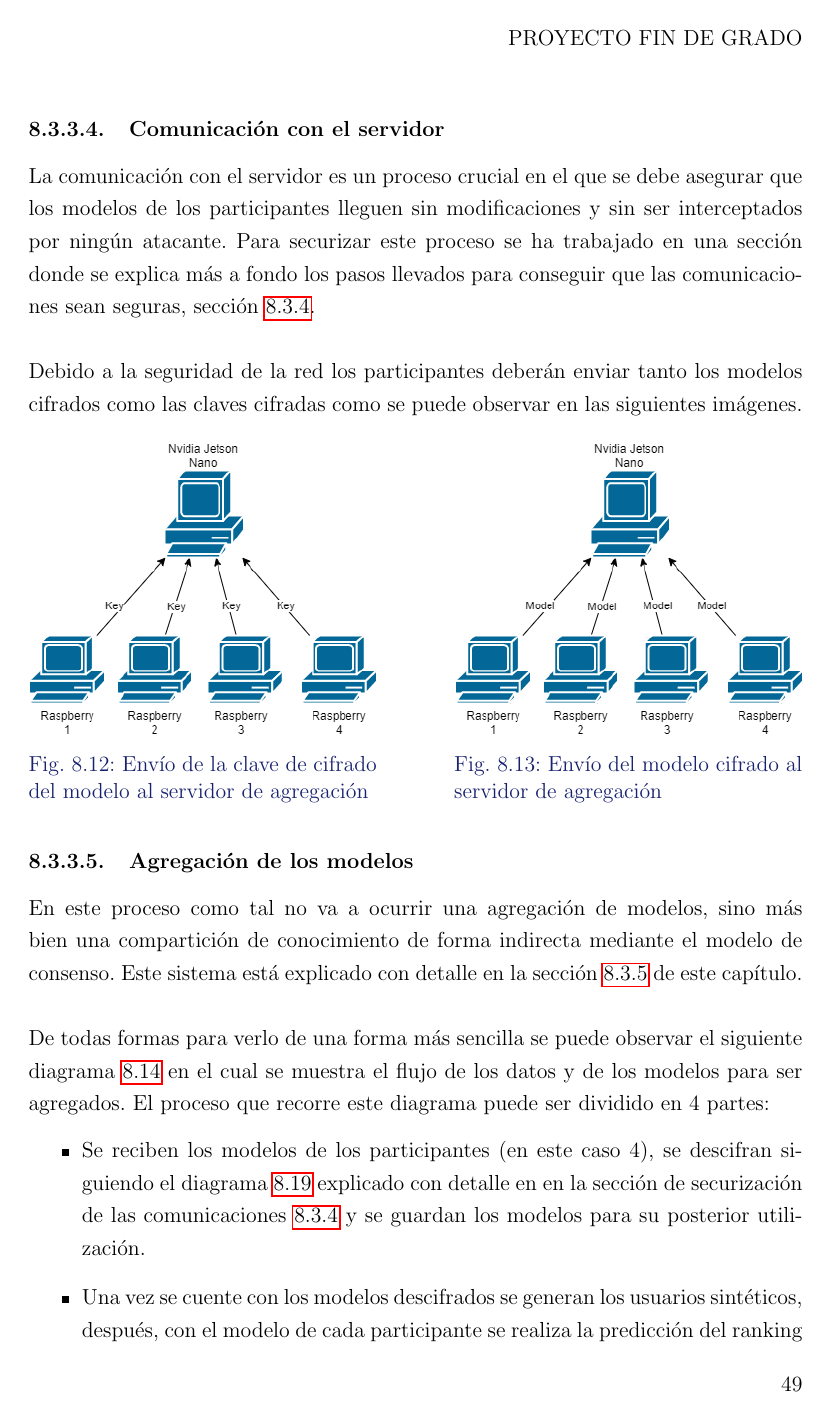
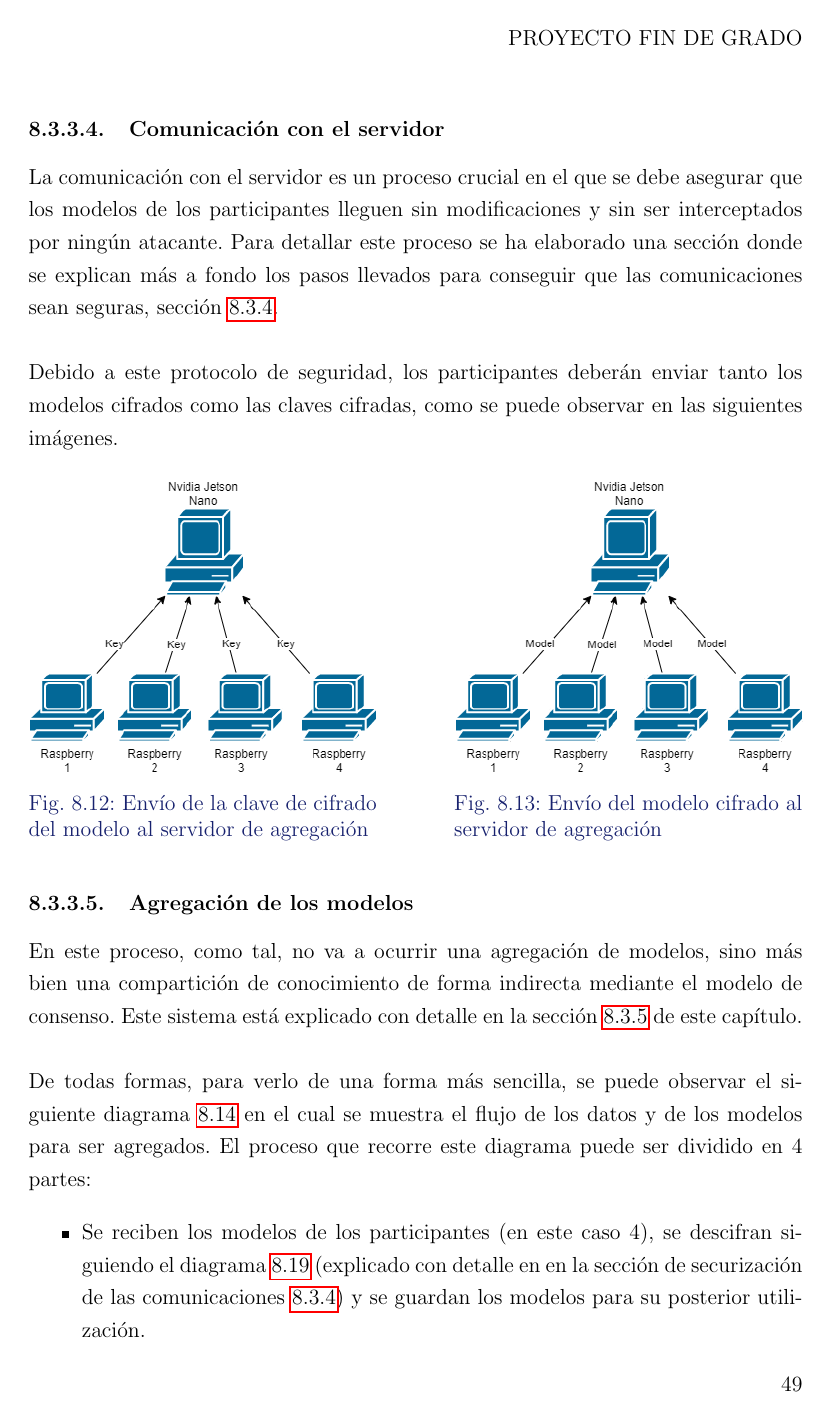
Before and after one commit to Ibaii99/PFG_MEMORIA, a LaTeX book (MAIN.tex, which reads Capitulos/8.3.3.Protocolo.tex): page 59 of 134. Compiled offline with pdfLaTeX; an older LaTeX class or package is replaced by its successor.

Commit message:
fix(): revision

```diff
--- a/Capitulos/8.3.3.Protocolo.tex
+++ b/Capitulos/8.3.3.Protocolo.tex
@@ -27,13 +27,13 @@ El entrenamiento es algo que en el protocolo se omite pero que es importante men
     \centering
     \includegraphics[height=0.6\textheight]{Figuras/flowchart_train.png}
     \caption{Intercambio de claves públicas entre los participantes}
-    \label{fig:PublicKeyShare}
+    \label{fig:Entrenamiento}
 \end{figure}
 
 \subsubsection{Comunicación con el servidor}
-La comunicación con el servidor es un proceso crucial en el que se debe asegurar que los modelos de los participantes lleguen sin modificaciones y sin ser interceptados por ningún atacante. Para securizar este proceso se ha trabajado en una sección donde se explica más a fondo los pasos llevados para conseguir que las comunicaciones sean seguras, sección \ref{SegCom}.
+La comunicación con el servidor es un proceso crucial en el que se debe asegurar que los modelos de los participantes lleguen sin modificaciones y sin ser interceptados por ningún atacante. Para detallar este proceso se ha elaborado una sección donde se explican más a fondo los pasos llevados para conseguir que las comunicaciones sean seguras, sección \ref{SegCom}.
 \\ \\
-Debido a la seguridad de la red los participantes deberán enviar tanto los modelos cifrados como las claves cifradas como se puede observar en las siguientes imágenes.
+Debido a este protocolo de seguridad, los participantes deberán enviar tanto los modelos cifrados como las claves cifradas, como se puede observar en las siguientes imágenes.
 
 \begin{figure}[H]
     \begin{minipage}[t]{0.45\linewidth}  % <---
@@ -50,14 +50,14 @@ Debido a la seguridad de la red los participantes deberán enviar tanto los mode
 \end{figure}
 
 \subsubsection{Agregación de los modelos}
-En este proceso como tal no va a ocurrir una agregación de modelos, sino más bien una compartición de conocimiento de forma indirecta mediante el modelo de consenso. Este sistema está explicado con detalle en la sección \ref{Consenso} de este capítulo.
+En este proceso, como tal, no va a ocurrir una agregación de modelos, sino más bien una compartición de conocimiento de forma indirecta mediante el modelo de consenso. Este sistema está explicado con detalle en la sección \ref{Consenso} de este capítulo.
 \\ \\
-De todas formas para verlo de una forma más sencilla se puede observar el siguiente diagrama \ref{fig:Flow_Agregation} en el cual se muestra el flujo de los datos y de los modelos para ser agregados. El proceso que recorre este diagrama puede ser dividido en 4 partes:
+De todas formas, para verlo de una forma más sencilla, se puede observar el siguiente diagrama \ref{fig:Flow_Agregation} en el cual se muestra el flujo de los datos y de los modelos para ser agregados. El proceso que recorre este diagrama puede ser dividido en 4 partes:
 \begin{itemize}
-    \item Se reciben los modelos de los participantes (en este caso 4), se descifran siguiendo el diagrama \ref{fig:Flow_Decryption} explicado con detalle en en la sección de securización de las comunicaciones \ref{SegCom} y se guardan los modelos para su posterior utilización.
-    \item Una vez se cuente con los modelos descifrados se generan los usuarios sintéticos, después, con el modelo de cada participante se realiza la predicción del ranking para estos usuarios y se almacena para su posterior utilización.
-    \item Mediante el modelo de consenso explicado en el apartado \ref{Consenso} estas predicciones son convertidas a una única predicción por usuario sintético generado. Después la información se almacena para su uso final.
-    \item Por último se coge toda la información de los usuarios sintéticos y los rankings consensuados para reentrenar el modelo de cada participante.
+    \item Se reciben los modelos de los participantes (en este caso 4), se descifran siguiendo el diagrama \ref{fig:Flow_Decryption} (explicado con detalle en en la sección de securización de las comunicaciones \ref{SegCom}) y se guardan los modelos para su posterior utilización.
+    \item Una vez se cuente con los modelos descifrados, se generan los usuarios sintéticos, después, con el modelo de cada participante se realiza la predicción del ranking para estos usuarios y se almacena para su posterior utilización.
+    \item Mediante el modelo de consenso explicado en el apartado \ref{Consenso} estas predicciones son convertidas a una única predicción por usuario sintético generado. Después, la información se almacena para su uso final.
+    \item Por último, se coge toda la información de los usuarios sintéticos y los rankings consensuados para reentrenar el modelo de cada participante.
 \end{itemize}
 \begin{figure}[H]
     \centering
```
Also changed, not shown: Capitulos/8.3.3.Protocolo.tex (10 more changed lines).
